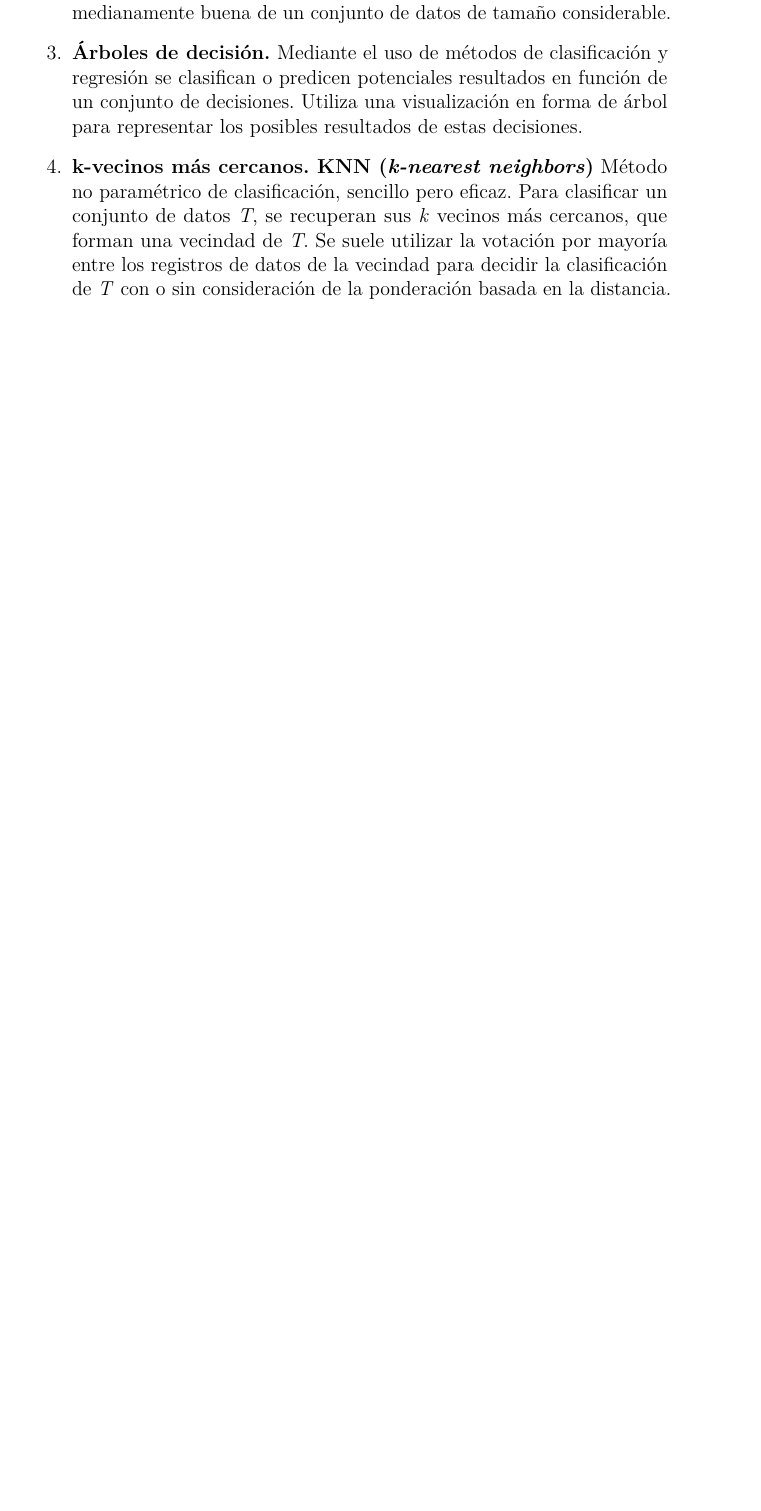
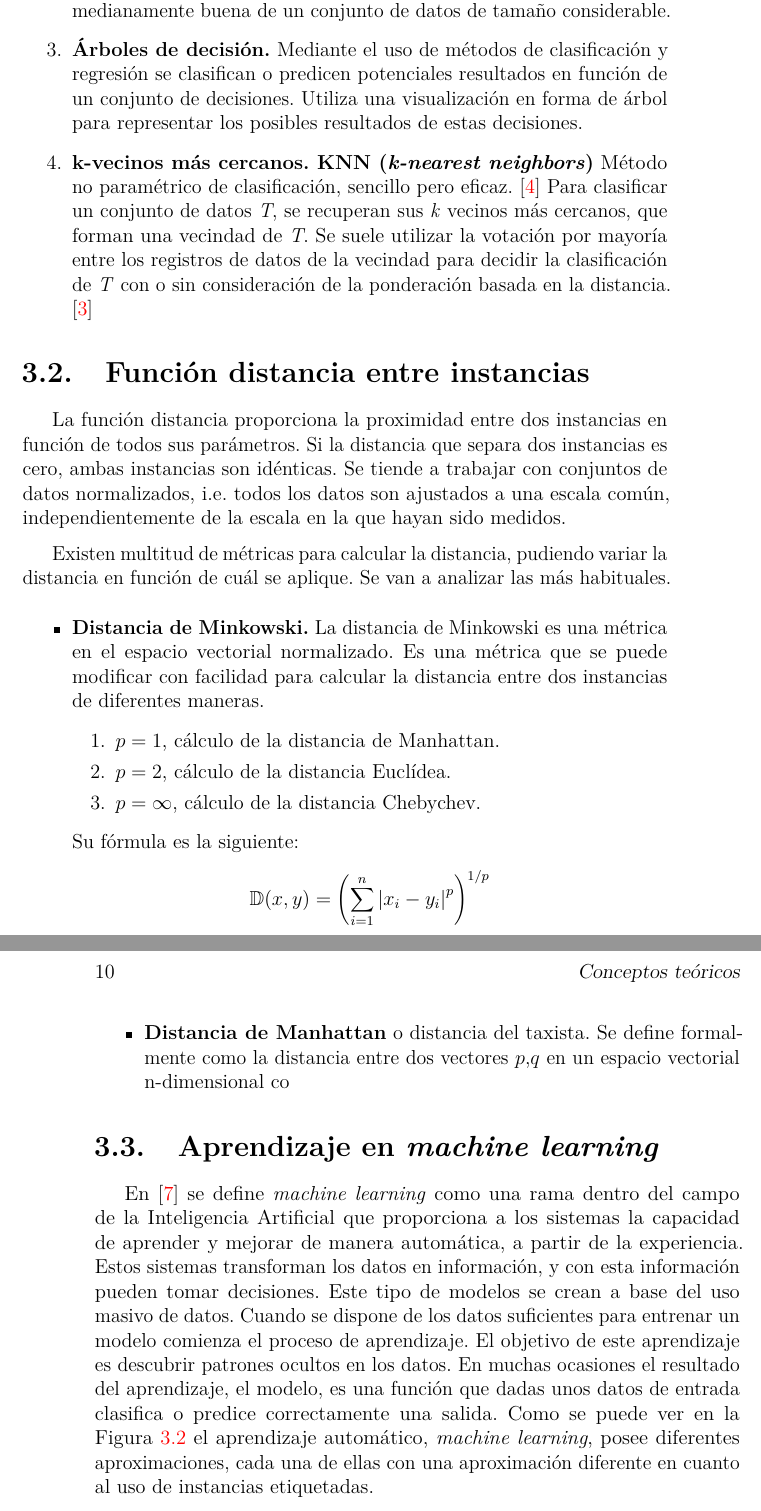
Before and after one commit to dpuenteramirez/Semisupervised-learning-and-instance-selection-methods, a LaTeX book (Report/memoria.tex, which reads Report/tex/3_Conceptos_teoricos.tex): part of page 21 of 31 before the commit and two parts of pages 21 and 22 of 33 after it, the two joined at a grey line, cut so that both start at the same text, the shorter picture padded with empty space. The pictures show the PDF file Report/memoria.pdf that the author committed with the source.

Commit message:
Started the distance function and machine learning #18

```diff
--- a/Report/tex/3_Conceptos_teoricos.tex
+++ b/Report/tex/3_Conceptos_teoricos.tex
@@ -66,5 +66,39 @@ Como se ha comentado anteriormente, uno de los mayores problemas de cara al mina
 	\item \textbf{Reglas de asociación.} Dado un conjunto de datos concreto, consiste en la aplicación de reglas para encontrar relaciones entre las variables.
 	\item \textbf{Redes neuronales.} Principalmente utilizadas en \textit{deep learning}, simulan la interconectividad propia del cerebro humano utilizando capas de nodos. Cada nodo está compuesto por \(x_n\) entradas, \(w_n\) pesos y un sesgo o umbral, el cual al ser superado activa la neurona, pasando los datos del nodo a la siguiente neurona. Habitualmente con una única iteración sobre la red neuronal, esta es capaz de obtener una solución medianamente buena de un conjunto de datos de tamaño considerable.
 	\item \textbf{Árboles de decisión.} Mediante el uso de métodos de clasificación y regresión se clasifican o predicen potenciales resultados en función de un conjunto de decisiones. Utiliza una visualización en forma de árbol para representar los posibles resultados de estas decisiones.
-	\item \textbf{k-vecinos más cercanos. KNN (\textit{k-nearest neighbors})} Método no paramétrico de clasificación, sencillo pero eficaz. Para clasificar un conjunto de datos \textit{T}, se recuperan sus \textit{k} vecinos más cercanos, que forman una vecindad de \textit{T}. Se suele utilizar la votación por mayoría entre los registros de datos de la vecindad para decidir la clasificación de \textit{T} con o sin consideración de la ponderación basada en la distancia.
+	\item \textbf{k-vecinos más cercanos. KNN (\textit{k-nearest neighbors})} Método no paramétrico de clasificación, sencillo pero eficaz. \cite{hand2007principles}
+Para clasificar un conjunto de datos \textit{T}, se recuperan sus \textit{k} vecinos más cercanos, que forman una vecindad de \textit{T}. Se suele utilizar la votación por mayoría entre los registros de datos de la vecindad para decidir la clasificación de \textit{T} con o sin consideración de la ponderación basada en la distancia. \cite{guo2003knn}
 \end{enumerate}
+
+\section{Función distancia entre instancias}
+La función distancia proporciona la proximidad entre dos instancias en función de todos sus parámetros. Si la distancia que separa dos instancias es cero, ambas instancias son idénticas. Se tiende a trabajar con conjuntos de datos normalizados, i.e. todos los datos son ajustados a una escala común, independientemente de la escala en la que hayan sido medidos.
+
+Existen multitud de métricas para calcular la distancia, pudiendo variar la distancia en función de cuál se aplique. Se van a analizar las más habituales.
+\begin{itemize}
+\item \textbf{Distancia de Minkowski.} La distancia de Minkowski es una métrica en el espacio vectorial normalizado. Es una métrica que se puede modificar con facilidad para calcular la distancia entre dos instancias de diferentes maneras.
+\begin{enumerate}
+\item \(p = 1\), cálculo de la distancia de Manhattan.
+\item \(p = 2\), cálculo de la distancia Euclídea.
+\item \(p = \infty\), cálculo de la distancia Chebychev.
+\end{enumerate}
+Su fórmula es la siguiente:
+\[ \mathbb{D}(x, y) = \left( \sum_{i=1}^{n}\left| x_i - y_i \right|^p \right)^{1/p} \]\\
+
+\item \textbf{Distancia de Manhattan} o distancia del taxista. Se define formalmente como la distancia entre dos vectores \textbf{\(p\)},\textbf{\(q\)} en un espacio vectorial n-dimensional co
+\end{itemize}
+
+
+\section{Aprendizaje en \textit{machine learning}}
+En \cite{sanchez_2020} se define \textit{machine learning} como una rama dentro del campo de la Inteligencia Artificial que proporciona a los sistemas la capacidad de aprender y mejorar de manera automática, a partir de la experiencia. Estos sistemas transforman los datos en información, y con esta información pueden tomar decisiones. Este tipo de modelos se crean a base del uso masivo de datos. Cuando se dispone de los datos suficientes para entrenar un modelo comienza el proceso de aprendizaje. El objetivo de este aprendizaje es descubrir patrones ocultos en los datos. En muchas ocasiones el resultado del aprendizaje, el modelo, es una función que dadas unos datos de entrada clasifica o predice correctamente una salida. Como se puede ver en la Figura \ref{fig:../img/memoria/Machine-learning-overview} el aprendizaje automático, \textit{machine learning}, posee diferentes aproximaciones, cada una de ellas con una aproximación diferente en cuanto al uso de instancias etiquetadas.
+\imagen{../img/memoria/Machine-learning-overview}{\textit{Machine learning overview}\cite{technovert_2020}}
+
+
+
+\subsection{Aprendizaje supervisado}
+El aprendizaje automático puede ser resumido como aprender de ejemplos. Al programa se le proporcionan dos conjuntos de datos, uno de entrenamiento y otro de validación.\cite{learned2014introduction} El objetivo es simple, debe de ``aprender'' en función del conjunto de datos etiquetado proporcionado como entrenamiento para posteriormente identificar las correspondientes etiqueta/s de cada instancia del conjunto de validación con la mayor precisión posible.
+
+Dependiendo del tipo de etiqueta, en el aprendizaje supervisado hay dos modelos:
+\begin{enumerate}
+	\item \textbf{Modelos de clasificación.} Producen como salida una etiqueta discreta, i.e. una etiqueta dentro de un conjunto finito de etiquetas, habitualmente suelen ser o binarias \([0,1]\), \([sí,no]\)... o multi-etiqueta, donde los valores pueden variar \([0...n]\) (no teniendo porque ser exclusivamente numéricas).
+	\item \textbf{Modelos de regresión.} Producen como salida un valor real, numérico.
+\end{enumerate}
```
Also changed, not shown: Report/bibliografia.bib (+16 -1 lines), Report/memoria.tex (+1 -0 lines), Report/img/anexos/overview-scrum.png (added), Report/img/memoria/CRISP-DM.png (renamed from Report/img/CRISP-DM.png), Report/img/memoria/Machine-learning-overview.png (added), Report/memoria.bbl, Report/memoria.pdf, Report/tex/3_Conceptos_teoricos.tex (2 more changed lines), 16 other files.
